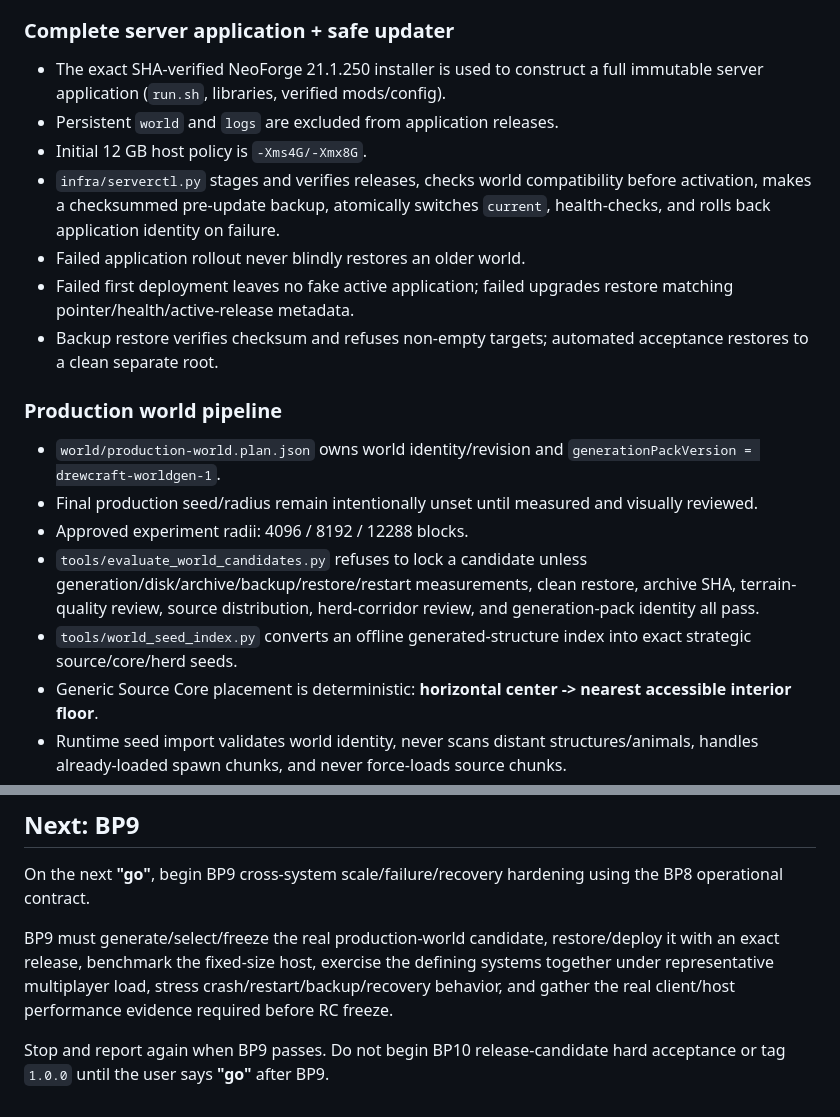
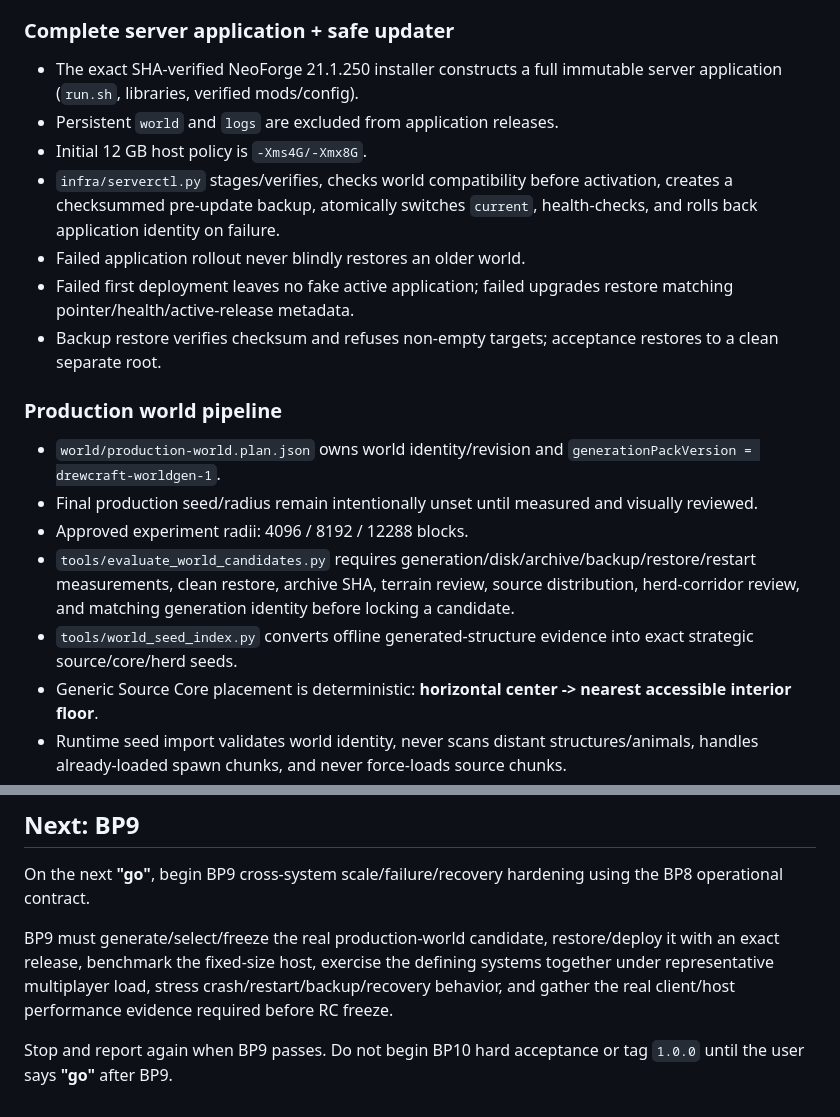
Before and after one commit to DrewPhi/DrewCraft, a Markdown page: docs/CURRENT_BREAKPOINT.md, 2 parts joined by grey strips. GitHub-like rendering.

```diff
--- a/docs/CURRENT_BREAKPOINT.md
+++ b/docs/CURRENT_BREAKPOINT.md
@@ -25,21 +25,21 @@ BP8 deliberately does **not** invent production evidence that requires a final v
 
 ### Complete server application + safe updater
 
-- The exact SHA-verified NeoForge 21.1.250 installer is used to construct a full immutable server application (`run.sh`, libraries, verified mods/config).
+- The exact SHA-verified NeoForge 21.1.250 installer constructs a full immutable server application (`run.sh`, libraries, verified mods/config).
 - Persistent `world` and `logs` are excluded from application releases.
 - Initial 12 GB host policy is `-Xms4G/-Xmx8G`.
-- `infra/serverctl.py` stages and verifies releases, checks world compatibility before activation, makes a checksummed pre-update backup, atomically switches `current`, health-checks, and rolls back application identity on failure.
+- `infra/serverctl.py` stages/verifies, checks world compatibility before activation, creates a checksummed pre-update backup, atomically switches `current`, health-checks, and rolls back application identity on failure.
 - Failed application rollout never blindly restores an older world.
 - Failed first deployment leaves no fake active application; failed upgrades restore matching pointer/health/active-release metadata.
-- Backup restore verifies checksum and refuses non-empty targets; automated acceptance restores to a clean separate root.
+- Backup restore verifies checksum and refuses non-empty targets; acceptance restores to a clean separate root.
 
 ### Production world pipeline
 
 - `world/production-world.plan.json` owns world identity/revision and `generationPackVersion = drewcraft-worldgen-1`.
 - Final production seed/radius remain intentionally unset until measured and visually reviewed.
 - Approved experiment radii: 4096 / 8192 / 12288 blocks.
-- `tools/evaluate_world_candidates.py` refuses to lock a candidate unless generation/disk/archive/backup/restore/restart measurements, clean restore, archive SHA, terrain-quality review, source distribution, herd-corridor review, and generation-pack identity all pass.
-- `tools/world_seed_index.py` converts an offline generated-structure index into exact strategic source/core/herd seeds.
+- `tools/evaluate_world_candidates.py` requires generation/disk/archive/backup/restore/restart measurements, clean restore, archive SHA, terrain review, source distribution, herd-corridor review, and matching generation identity before locking a candidate.
+- `tools/world_seed_index.py` converts offline generated-structure evidence into exact strategic source/core/herd seeds.
 - Generic Source Core placement is deterministic: **horizontal center -> nearest accessible interior floor**.
 - Runtime seed import validates world identity, never scans distant structures/animals, handles already-loaded spawn chunks, and never force-loads source chunks.
 - `tools/world_bundle.py` stamps, hashes, archives, validates, and clean-restores world identity.
@@ -99,4 +104,4 @@ On the next **"go"**, begin BP9 cross-system scale/failure/recovery hardening us
 
 BP9 must generate/select/freeze the real production-world candidate, restore/deploy it with an exact release, benchmark the fixed-size host, exercise the defining systems together under representative multiplayer load, stress crash/restart/backup/recovery behavior, and gather the real client/host performance evidence required before RC freeze.
 
-Stop and report again when BP9 passes. Do not begin BP10 release-candidate hard acceptance or tag `1.0.0` until the user says **"go"** after BP9.
+Stop and report again when BP9 passes. Do not begin BP10 hard acceptance or tag `1.0.0` until the user says **"go"** after BP9.
```
Also changed, not shown: other parts of docs/CURRENT_BREAKPOINT.md (+18 -13 lines).
